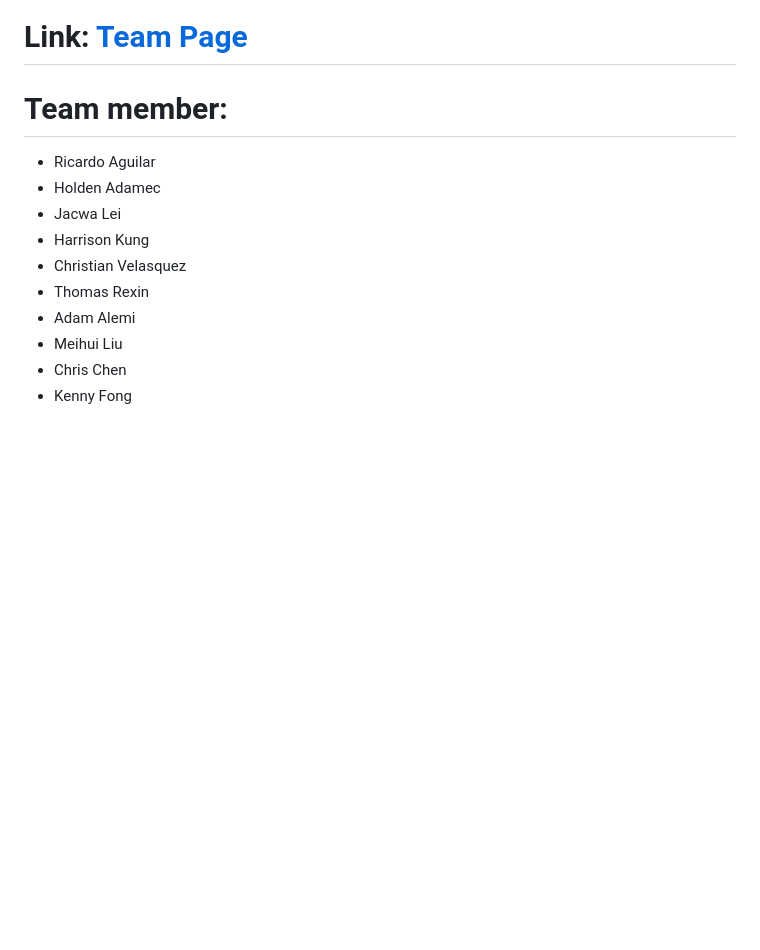
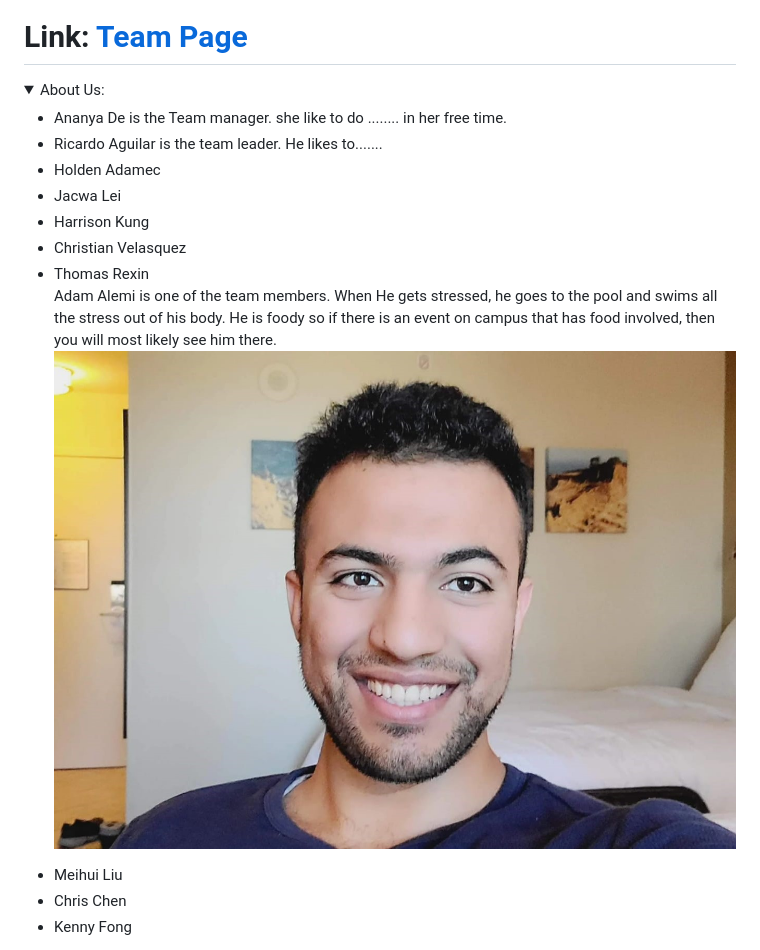
Before and after one commit to naseralemi12/Professor-Feedback-App, a Markdown page: README.md, the part around the change printed below. GitHub-like rendering; pictures changed too: admin/adam.jpeg (added); folded sections open; blank space fills up the shorter version.

Commit message:
Logo,table , drop down detail section added

```diff
--- a/README.md
+++ b/README.md
@@ -2,13 +3,18 @@
 # Link: [Team Page](https://github.com/cse110-fa22-group31/cse110-fa22-group31/blob/main/admin/team.md)
-# Team member:
+<details>
+<summary>About Us:</summary>
 <ul>
-  <li>Ricardo Aguilar</li>
-  <li>Holden Adamec</li>
+<li>Ananya De is the Team manager. she like to do ........ in her free time.</li>
+<li>Ricardo Aguilar is the team leader. He likes to.......</li>
+<li>Holden Adamec</li>
 <li>Jacwa Lei</li>
 <li>Harrison Kung</li>
 <li>Christian Velasquez</li>
 <li>Thomas Rexin</li>
-<li>Adam Alemi</li>
+Adam Alemi is one of the team members. When He gets stressed, he goes to the pool and swims all the stress out of his body. He is foody so if there is an event on campus that has food involved, then you will most likely see him there.</li>
+
+![Adam's Photo](admin/adam.jpeg)
+
 <li>Meihui Liu</li>
 <li>Chris Chen</li>
 <li>Kenny Fong</li>
```
Also changed, not shown: other parts of README.md (+17 -1 lines), 1 other file.
